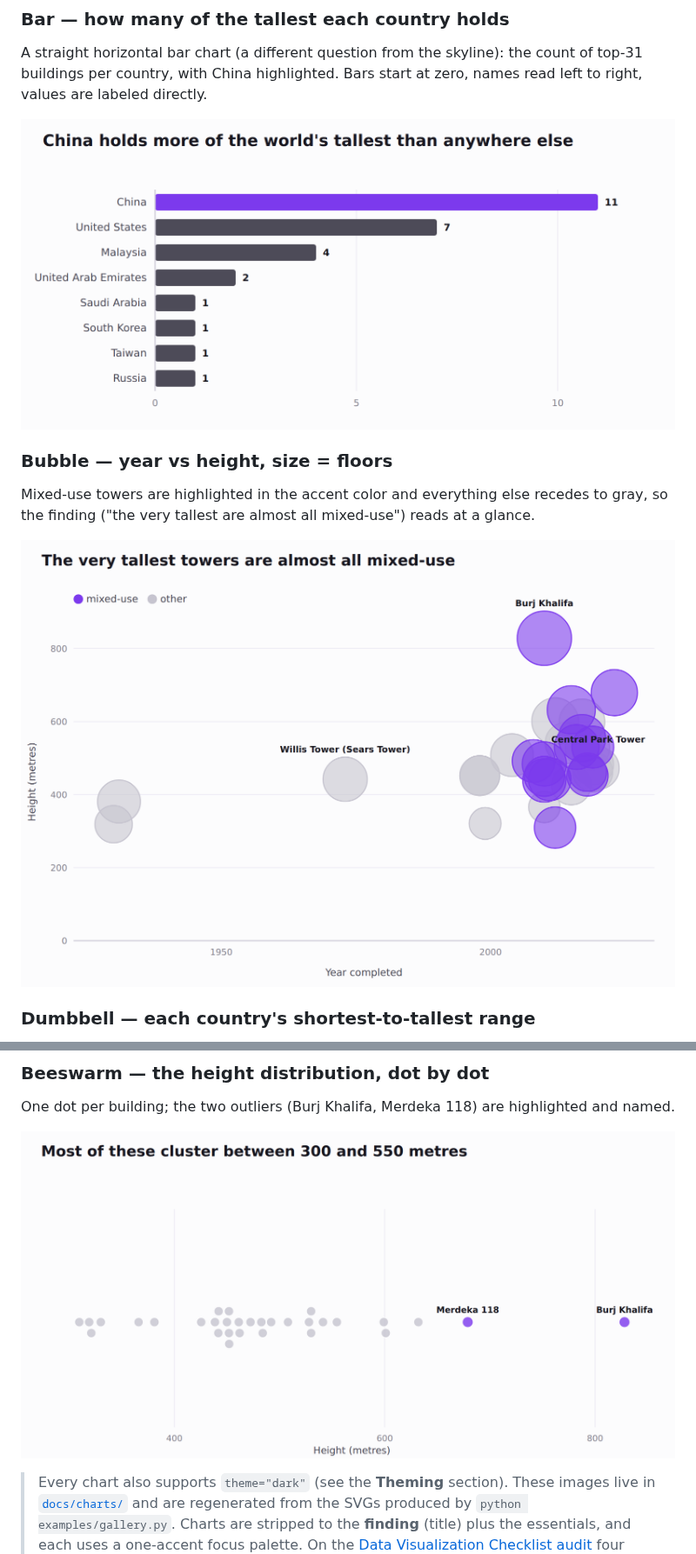
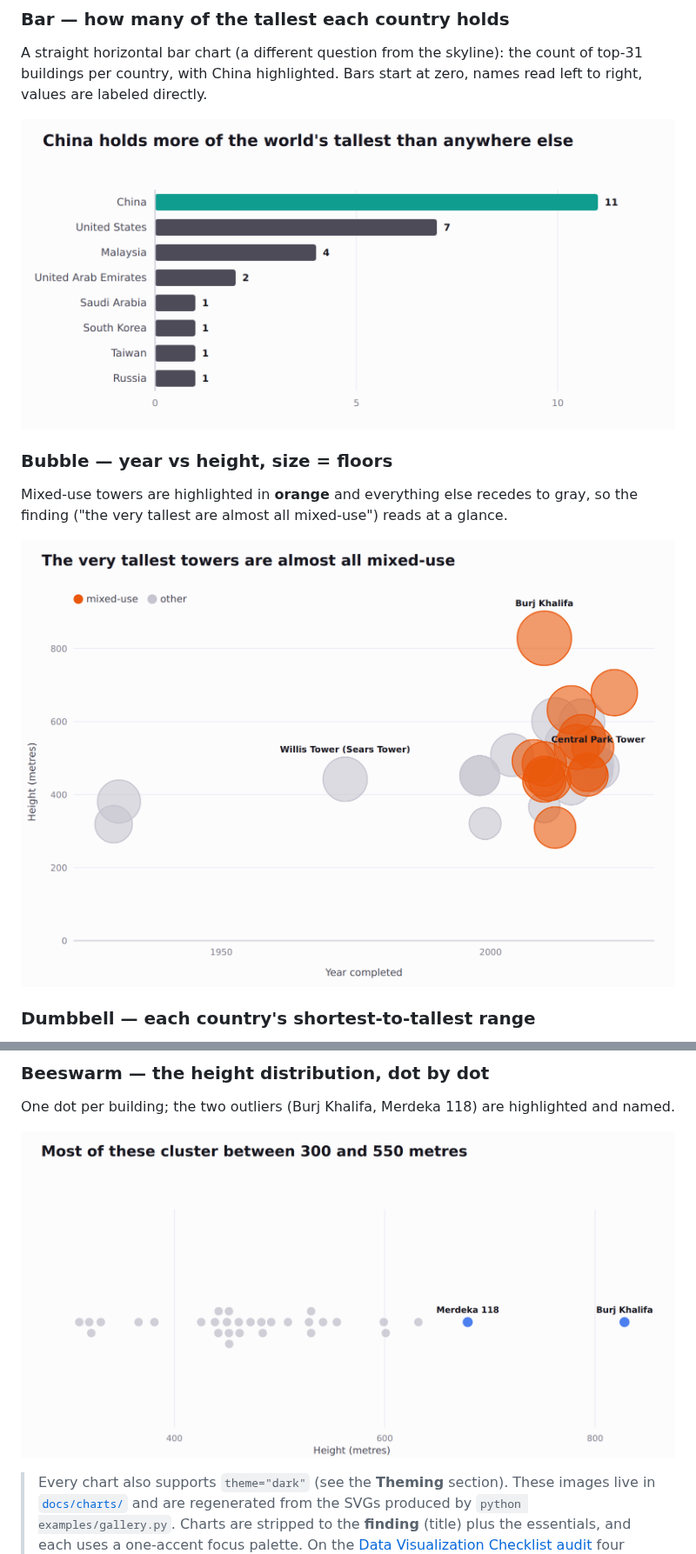
Before and after one commit to simran587/visualization, a Markdown page: README.md, 2 parts joined by grey strips. Shown at 87% size. Drawn GitHub-style; pictures changed too: docs/charts/bar_by_country.png, docs/charts/beeswarm_heights.png, docs/charts/bubble_year_height.png.

```diff
--- a/README.md
+++ b/README.md
@@ -39,8 +40,8 @@ zero, names read left to right, values are labeled directly.
 ![Horizontal bar chart of buildings per country, China highlighted](docs/charts/bar_by_country.png)
 
 ### Bubble — year vs height, size = floors
-Mixed-use towers are highlighted in the accent color and everything else recedes
-to gray, so the finding ("the very tallest are almost all mixed-use") reads at a
+Mixed-use towers are highlighted in **orange** and everything else recedes to
+gray, so the finding ("the very tallest are almost all mixed-use") reads at a
 glance.
 
 ![Bubble chart of year completed versus height, mixed-use highlighted](docs/charts/bubble_year_height.png)
```
Also changed, not shown: other parts of README.md (+3 -2 lines), 3 other files.
